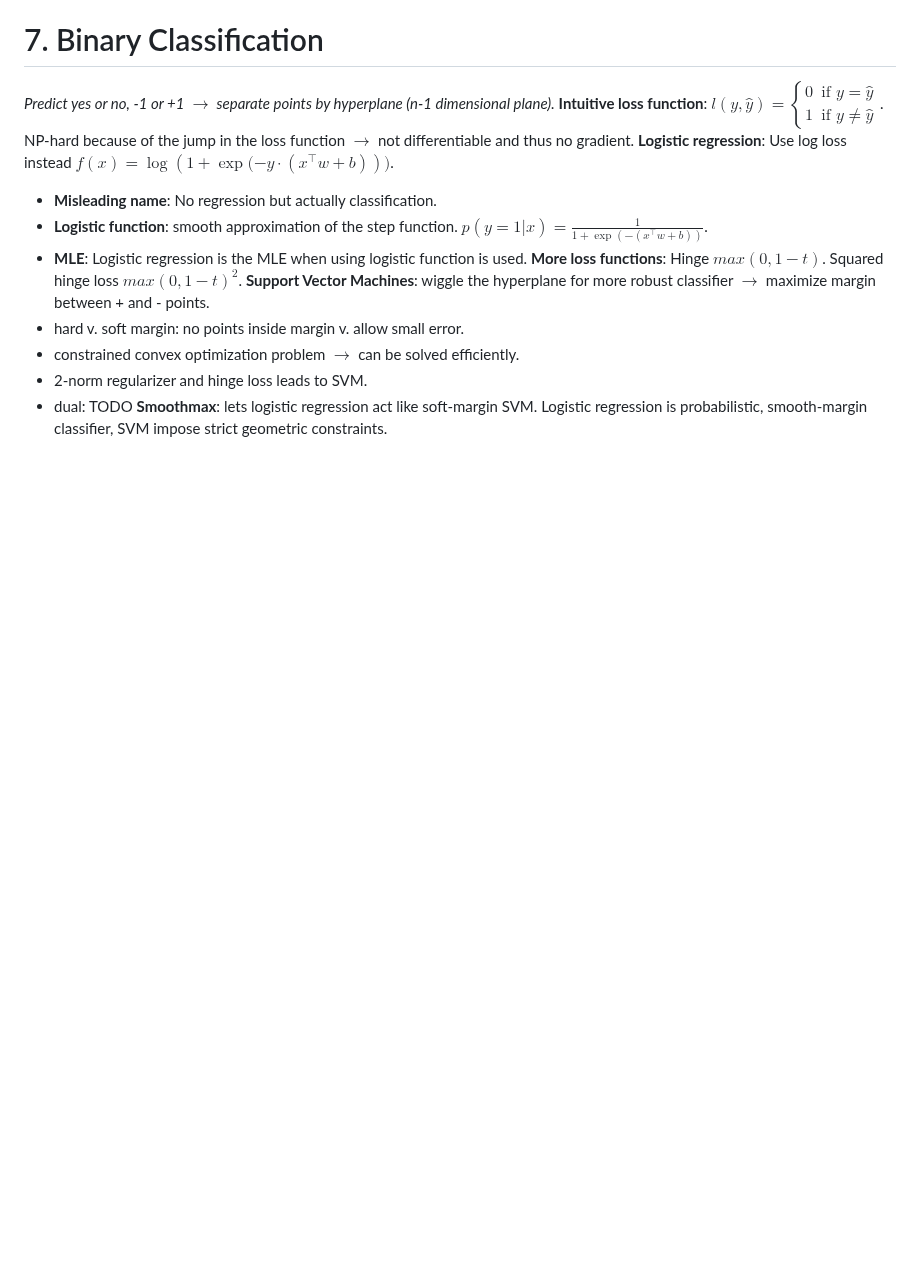
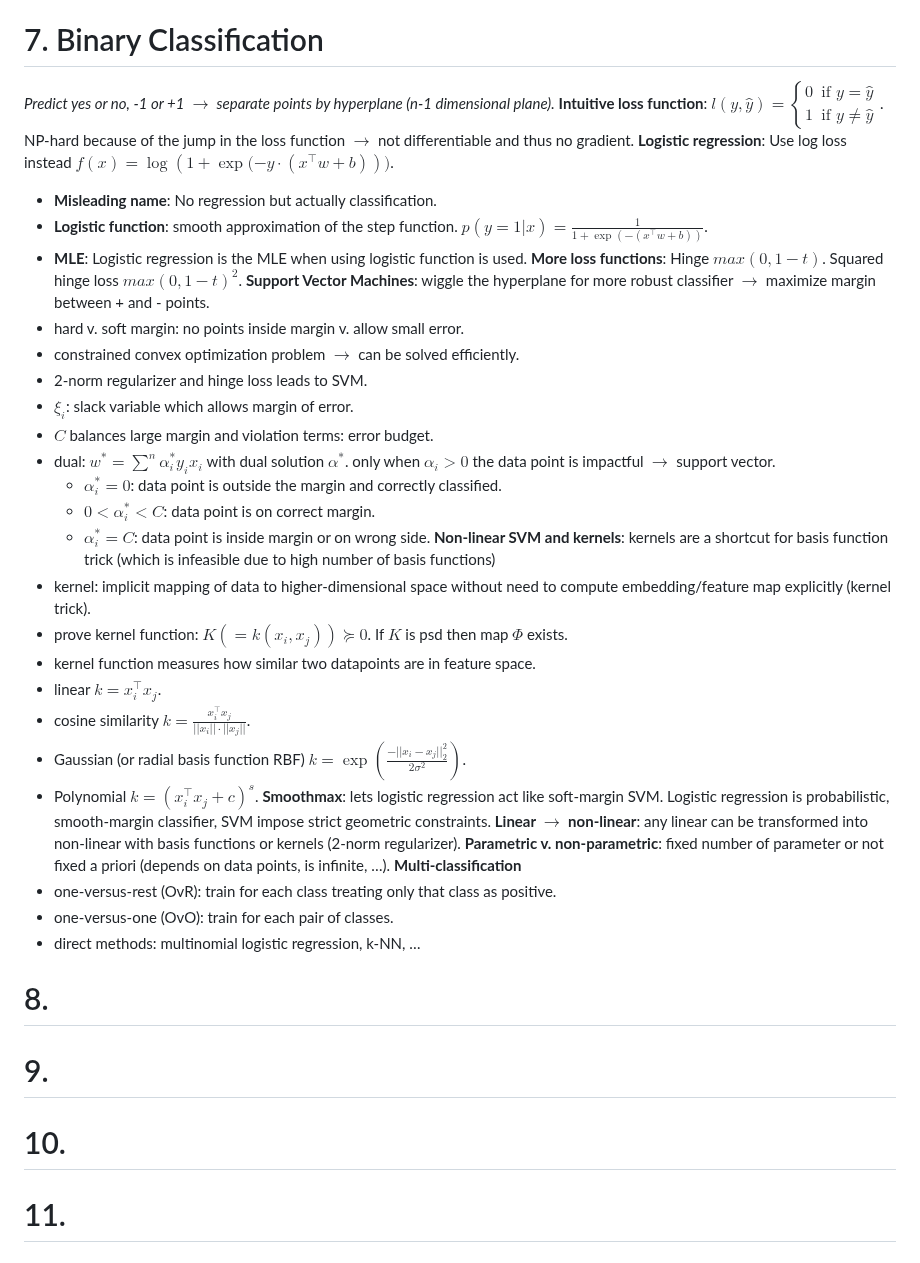
Before and after one commit to Leo-Lem/summer25, a Markdown page: ML/exercises.md, the part around the change. Drawn GitHub-style; blank space fills up the shorter version.

Commit message:
updated notes.

```diff
--- a/ML/exercises.md
+++ b/ML/exercises.md
@@ -58,7 +58,8 @@
 **When to use what?**: different noise distributions and different parameter priors.
 # 7. Binary Classification
 *Predict yes or no, -1 or +1 $\to$ separate points by hyperplane (n-1 dimensional plane).*
-**Intuitive loss function**: $l(y,\hat{y})=\begin{cases}0 & \text{if } y = \hat{y} \\ 1 & \text{if } y \neq \hat{y} \end{cases}$. NP-hard because of the jump in the loss function $\to$ not differentiable and thus no gradient.
+**Intuitive loss function**: $l(y,\hat{y})=\begin{cases}0 & \text{if } y = \hat{y} \\ 1 & \text{if } y \neq \hat{y} \end{cases}$. NP-hard because of the jump in the loss function
+	  $\to$ not differentiable and thus no gradient.
 **Logistic regression**: Use log loss instead $f(x)=\log{(1+\exp{(-y\cdot (x^\top w+b)}))}$.
 - **Misleading name**: No regression but actually classification.
 - **Logistic function**: smooth approximation of the step function. $p(y=1|x)=\frac{1}{1+\exp{(-(x^\top w+b))}}$.
@@ -68,5 +69,31 @@
 - hard v. soft margin: no points inside margin v. allow small error.
 - constrained convex optimization problem $\to$ can be solved efficiently.
 - 2-norm regularizer and hinge loss leads to SVM.
-- dual: TODO
+- $\xi_i$: slack variable which allows margin of error.
+- $C$ balances large margin and violation terms: error budget.
+- dual: $w^*=\sum^n \alpha_i^*y_ix_i$ with dual solution $\alpha^*$. only when $\alpha_i>0$ the data point is impactful $\to$  support vector.
+	- $\alpha_i^*=0$: data point is outside the margin and correctly classified.
+	- $0<\alpha_ i^*<C$: data point is on correct margin.
+	- $\alpha_i^*=C$: data point is inside margin or on wrong side.
+**Non-linear SVM and kernels**: kernels are a shortcut for basis function trick (which is infeasible due to high number of basis functions)
+- kernel: implicit mapping of data to higher-dimensional space without need to compute embedding/feature map explicitly (kernel trick).
+- prove kernel function: $K(=k(x_i,x_j))\succeq 0$. If $K$ is psd then map $\Phi$ exists.
+- kernel function measures how similar two datapoints are in feature space.
+- linear $k=x_i^\top x_j$.
+- cosine similarity $k=\frac{x_i^\top x_j}{||x_i||\cdot ||x_j||}$.
+- Gaussian (or radial basis function RBF) $k=\exp(\frac{-||x_i-x_j||_2^2}{2\sigma^2})$.
+- Polynomial $k=(x_i^\top x_j+c)^s$.
 **Smoothmax**: lets logistic regression act like soft-margin SVM. Logistic regression is probabilistic, smooth-margin classifier, SVM impose strict geometric constraints.
+**Linear $\to$ non-linear**: any linear can be transformed into non-linear with basis functions or kernels (2-norm regularizer).
+**Parametric v. non-parametric**: fixed number of parameter or not fixed a priori (depends on data points, is infinite, …).
+**Multi-classification**
+- one-versus-rest (OvR): train for each class treating only that class as positive.
+- one-versus-one (OvO): train for each pair of classes.
+- direct methods: multinomial logistic regression, k-NN, …
+# 8.
+
+# 9.
+
+# 10.
+
+# 11.
```
